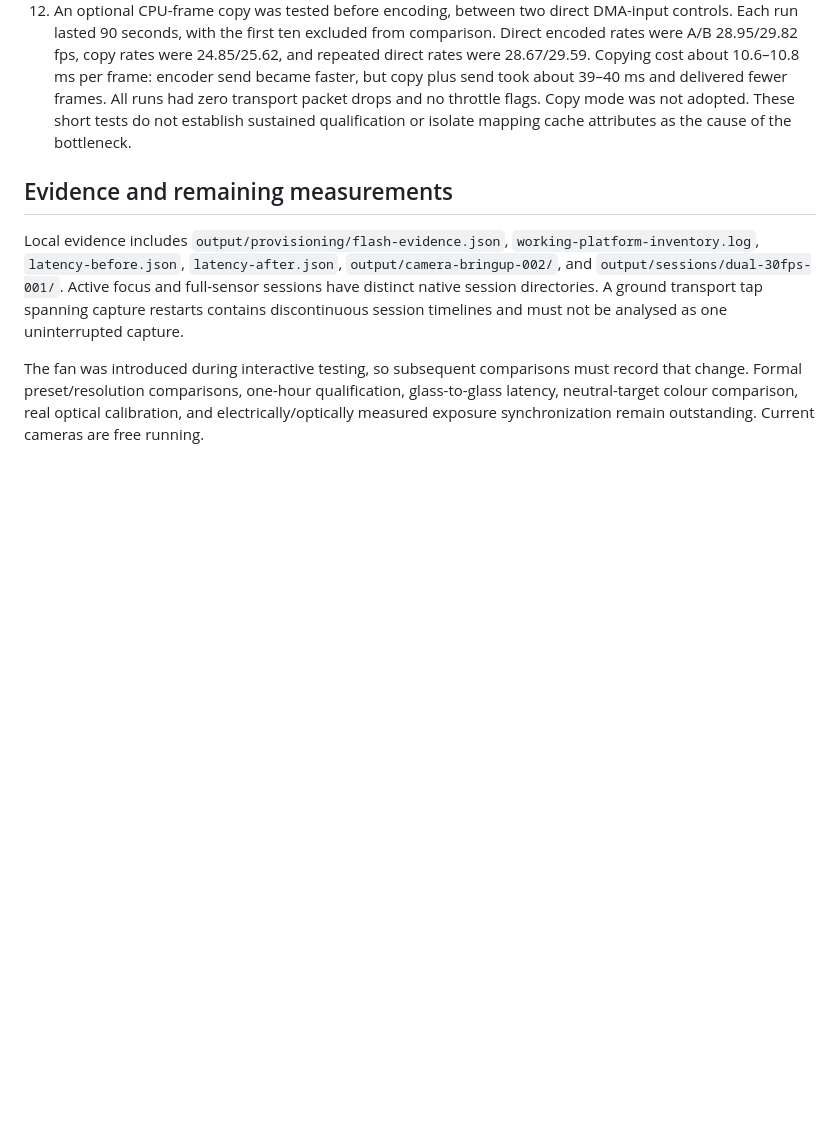
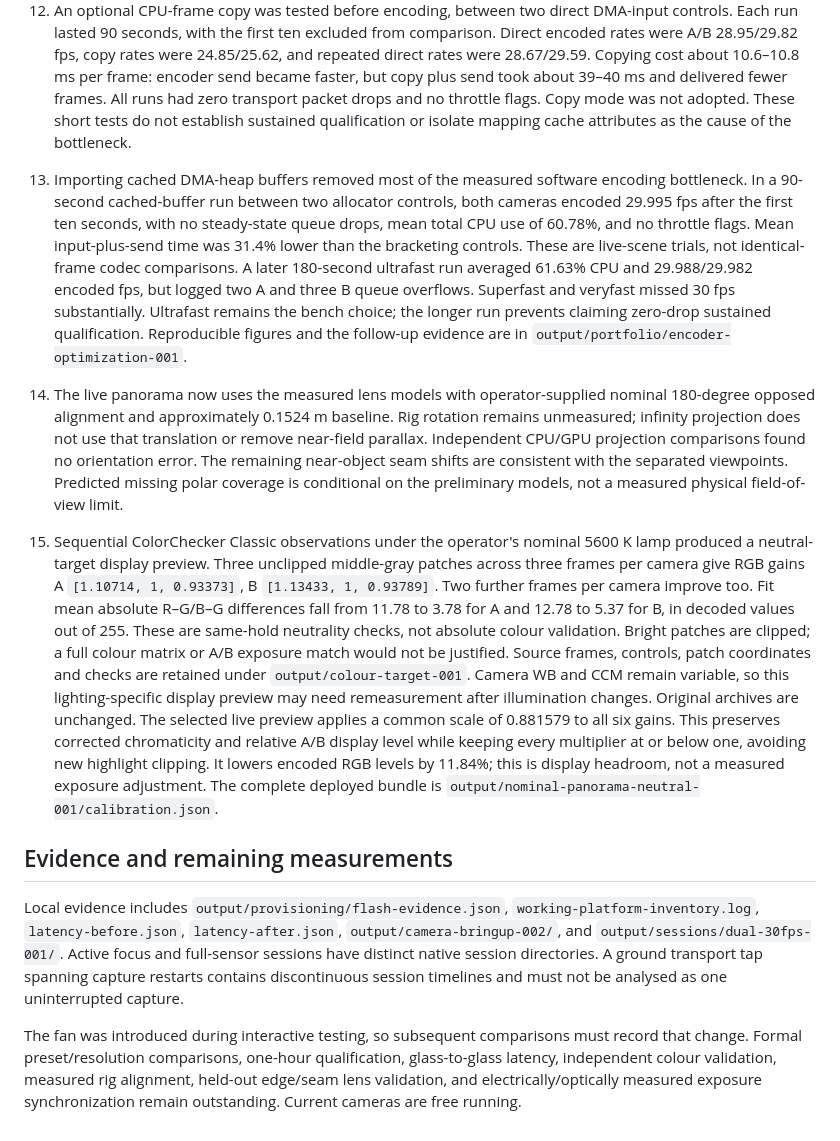
Before and after one commit to stanford-ssi/PigeonVision, a Markdown page: software/bench-notes/2026-09-25.md, the part around the change. Drawn GitHub-style; blank space fills up the shorter version.

Commit message:
Record the encoding gains and measured colour preview

```diff
--- a/software/bench-notes/2026-09-25.md
+++ b/software/bench-notes/2026-09-25.md
@@ -108,6 +108,44 @@ under the ignored `output/` directory on the Mac and CM5.
     tests do not establish sustained qualification or isolate mapping cache
     attributes as the cause of the bottleneck.
 
+13. Importing cached DMA-heap buffers removed most of the measured software
+    encoding bottleneck. In a 90-second cached-buffer run between two allocator
+    controls, both cameras encoded 29.995 fps after the first ten seconds, with
+    no steady-state queue drops, mean total CPU use of 60.78%, and no throttle
+    flags. Mean input-plus-send time was 31.4% lower than the bracketing controls.
+    These are live-scene trials, not identical-frame codec comparisons. A later
+    180-second ultrafast run averaged 61.63% CPU and 29.988/29.982 encoded fps,
+    but logged two A and three B queue overflows. Superfast and veryfast missed
+    30 fps substantially. Ultrafast remains the bench choice; the longer run
+    prevents claiming zero-drop sustained qualification. Reproducible figures
+    and the follow-up evidence are in `output/portfolio/encoder-optimization-001`.
+14. The live panorama now uses the measured lens models with operator-supplied
+    nominal 180-degree opposed alignment and approximately 0.1524 m baseline.
+    Rig rotation remains unmeasured; infinity projection does not use that
+    translation or remove near-field parallax. Independent CPU/GPU projection
+    comparisons found no orientation error. The remaining near-object seam
+    shifts are consistent with the separated viewpoints. Predicted missing
+    polar coverage is conditional on the preliminary models, not a measured
+    physical field-of-view limit.
+15. Sequential ColorChecker Classic observations under the operator's nominal
+    5600 K lamp produced a neutral-target display preview. Three unclipped
+    middle-gray patches across three frames per camera give RGB gains
+    A `[1.10714, 1, 0.93373]`, B `[1.13433, 1, 0.93789]`. Two further frames per
+    camera improve too. Fit mean absolute R–G/B–G differences fall from
+    11.78 to 3.78 for A and 12.78 to 5.37 for B, in decoded values out of 255.
+    These are same-hold neutrality checks, not absolute colour validation.
+    Bright patches are clipped; a full colour matrix or A/B exposure match
+    would not be justified. Source frames, controls, patch coordinates and
+    checks are retained under `output/colour-target-001`. Camera WB and CCM
+    remain variable, so this lighting-specific display preview may need
+    remeasurement after illumination changes. Original archives are unchanged.
+    The selected live preview applies a common scale of 0.881579 to all six
+    gains. This preserves corrected chromaticity and relative A/B display level
+    while keeping every multiplier at or below one, avoiding new highlight
+    clipping. It lowers encoded RGB levels by 11.84%; this is display headroom,
+    not a measured exposure adjustment. The complete deployed bundle is
+    `output/nominal-panorama-neutral-001/calibration.json`.
+
 ## Evidence and remaining measurements
 
 Local evidence includes `output/provisioning/flash-evidence.json`,
@@ -119,6 +157,7 @@ timelines and must not be analysed as one uninterrupted capture.
 
 The fan was introduced during interactive testing, so subsequent comparisons
 must record that change. Formal preset/resolution comparisons, one-hour
-qualification, glass-to-glass latency, neutral-target colour comparison, real
-optical calibration, and electrically/optically measured exposure synchronization
-remain outstanding. Current cameras are free running.
+qualification, glass-to-glass latency, independent colour validation, measured
+rig alignment, held-out edge/seam lens validation, and electrically/optically
+measured exposure synchronization remain outstanding. Current cameras are free
+running.
```
